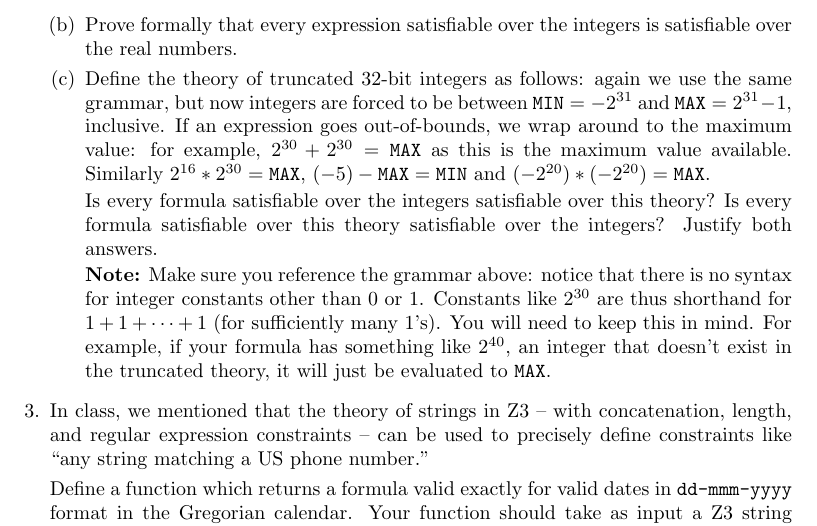
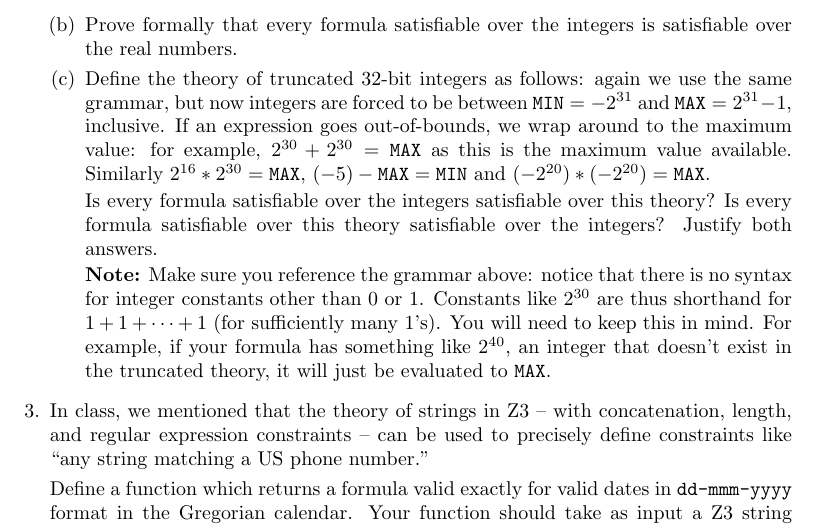
Before and after one commit to DavisPL-Teaching/261-hw3, a LaTeX problem sheet (hw2.tex): part of page 2 of 5, cut so that both start at the same text. Compiled offline with pdfLaTeX.

Commit message:
:memo: fixes for next time

```diff
--- a/hw2.tex
+++ b/hw2.tex
@@ -74,7 +74,7 @@ Recall the syntax as follows:
 
 \begin{enumerate}[(a)]
 \item Give an example of a formula that is satisfiable over the real numbers but not the integers.
-\item Prove formally that every expression satisfiable over the integers is satisfiable over the real numbers.
+\item Prove formally that every formula satisfiable over the integers is satisfiable over the real numbers.
 \item Define the theory of truncated 32-bit integers as follows: again we use the same grammar, but now integers are forced to be between $\texttt{MIN} = -2^{31}$ and $\texttt{MAX} = 2^{31} - 1$, inclusive. If an expression goes out-of-bounds, we wrap around to the maximum value: for example, $2^{30} + 2^{30} = \texttt{MAX}$ as this is the maximum value available. Similarly $2^{16} * 2^{30} = \texttt{MAX}$, $(-5) - \texttt{MAX} = \texttt{MIN}$ and $(-2^{20}) * (-2^{20}) = \texttt{MAX}$.
 
 Is every formula satisfiable over the integers satisfiable over this theory?
```
Also changed, not shown: hw2.pdf.
